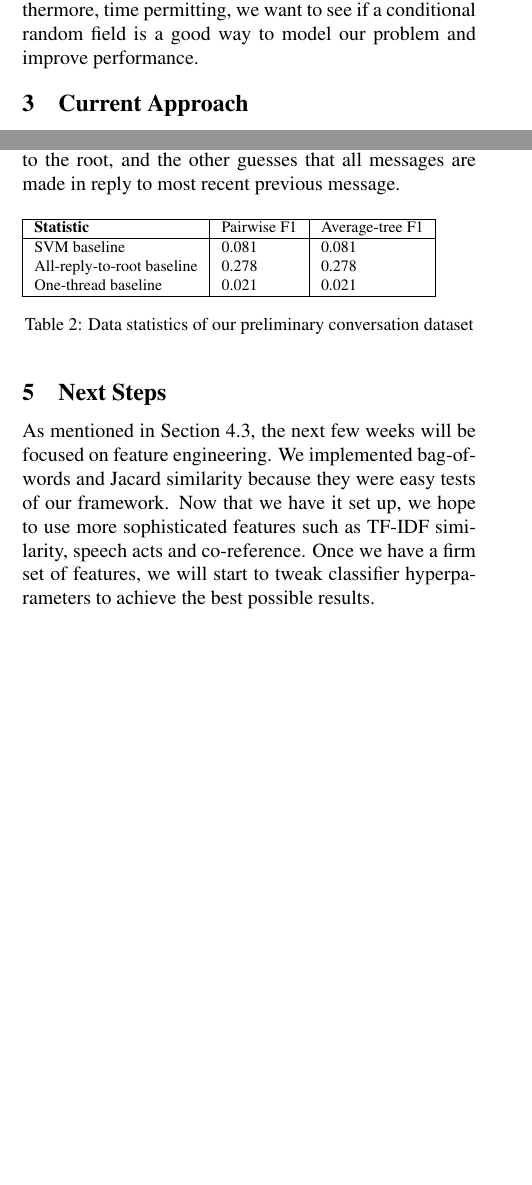
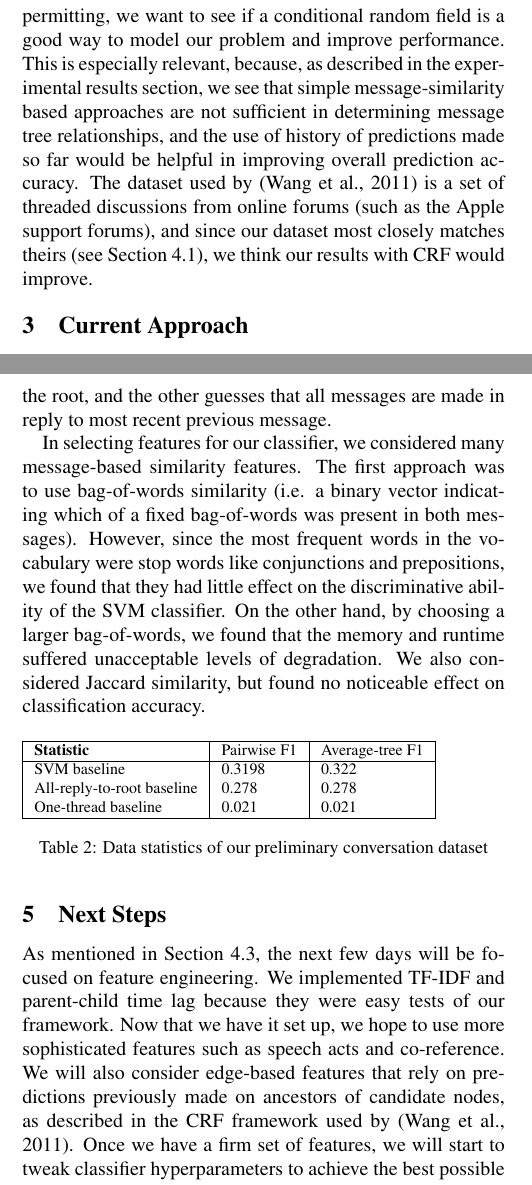
Before and after one commit to cosbynator/discussion-disentanglement-cs224u, a LaTeX document (reports/milestone/milestone.tex): two parts of the columns of pages 1 and 2 of 2, joined at a grey line, cut so that both start at the same text, the shorter picture padded with empty space. Compiled offline with pdfLaTeX.

Commit message:
Update milestone with SVM results.

```diff
--- a/reports/milestone/milestone.tex
+++ b/reports/milestone/milestone.tex
@@ -1,12 +1,11 @@
 \documentclass[10pt]{article}
 \usepackage{acl2012}
-\usepackage[margin=1.0in]{geometry}
+\usepackage[margin=0.8in]{geometry}
 \usepackage{times}
 \usepackage{latexsym}
 \usepackage{amsmath}
 \usepackage{multirow}
 \usepackage{url}
-
 
 \DeclareMathOperator*{\argmax}{arg\,max}
 \setlength\titlebox{3.5cm}    % Expanding the titlebox
@@ -66,8 +65,13 @@ field to reconstruct newsgroup-style conversations. This work has a treasure tro
 interesting features, and we anticipate implementing many of them in the upcoming weeks.
 Furthermore, time permitting, we want to see if a conditional random field is a good way
-to model our problem and improve performance.
-
-%{Milind - want to add anything here? What data did they use?}
+to model our problem and improve performance. This is especially relevant, because,
+as described in the experimental results section, we see that simple message-similarity
+based approaches are not sufficient in determining message tree relationships, and
+the use of history of predictions made so far would be helpful in improving overall
+prediction accuracy. The dataset used by \cite{Wang2011a} is a set of threaded discussions
+from online forums (such as the Apple support forums), and since our dataset most
+closely matches theirs (see Section \ref{section:dataset}), we think our results with
+CRF would improve.
 
 \section{Current Approach}
 \label{sec:approach}
@@ -161,12 +162,23 @@ our results are unsatisfactory compared to two trivial baseline
-systems: one guesses that all messages are made in reply to the root, and the
+Our baseline classifier has two feature templates: TF-IDF similarity and the parent-child time lag in minutes. As Table \ref{table:results} shows,
+our results slighlty improve over the trivial baseline systems: one guesses that all messages are made in reply to the root, and the
 other guesses that all messages are made in reply to most recent previous message.
+
+In selecting features for our classifier, we considered many message-based
+similarity features. The first approach was to use bag-of-words similarity
+(i.e. a binary vector indicating which of a fixed bag-of-words was present in
+both messages). However, since the most frequent words in the vocabulary were
+stop words like conjunctions and prepositions, we found that they had little
+effect on the discriminative ability of the SVM classifier. On the other hand,
+by choosing a larger bag-of-words, we found that the memory and runtime
+suffered unacceptable levels of degradation. We also considered Jaccard similarity,
+but found no noticeable effect on classification accuracy.
 
 \begin{table}[h]\footnotesize
  \begin{tabular}{| l | l | l |}
    \hline
    \textbf{Statistic} & Pairwise F1 & Average-tree F1 \\
    \hline
-    SVM baseline & 0.081 & 0.081 \\
+    SVM baseline & 0.3198 & 0.322 \\
     All-reply-to-root baseline & 0.278 & 0.278 \\
     One-thread baseline & 0.021 & 0.021 \\
    \hline
@@ -176,16 +188,11 @@ other guesses that all messages are made in reply to most recent previous messag
 \end{table}
 
 \section{Next Steps}
-As mentioned in Section \ref{sec:classifier}, the next few weeks will be focused
-on feature engineering. We implemented bag-of-words and Jacard similarity
+As mentioned in Section \ref{sec:classifier}, the next few days will be focused
+on feature engineering. We implemented TF-IDF and parent-child time lag
 because they were easy tests of our framework. Now that we have it set up,
-we hope to use more sophisticated features such as TF-IDF similarity,
-speech acts and co-reference. Once we have a firm set of features,
-we will start to tweak classifier hyperparameters to achieve the best
+we hope to use more sophisticated features such as speech acts and co-reference. We will also consider edge-based features that rely on predictions previously made on ancestors of candidate nodes, as described in the CRF framework used by \cite{Wang2011a}. Once we have a firm set of features, we will start to tweak classifier hyperparameters to achieve the best
 possible results.
-
-%{Milind, can you add something here?}
-%- CRF models~\cite{Wang2011a}
 
 We have also discussed using a different data source (Hacker News) to
 see how our performance varies across domains. We anticipate Hacker News
```
Also changed, not shown: reports/milestone/milestone.tex (9 more changed lines).
